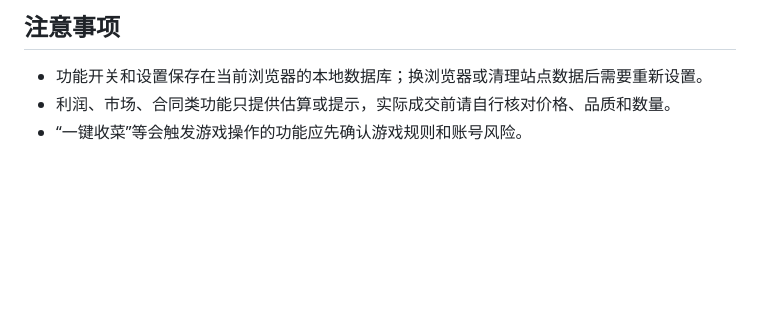
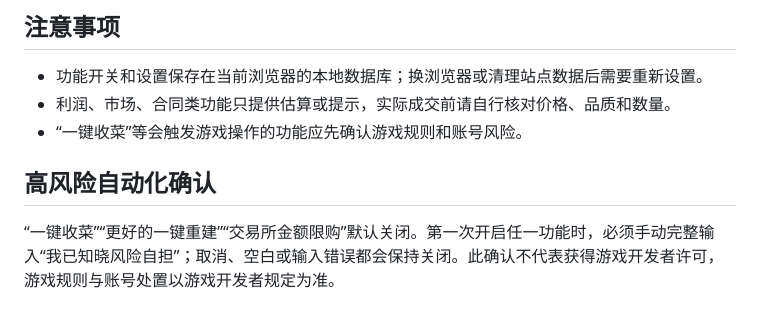
Before and after one commit to beiwater/Simco-tools-plus, a Markdown page: FEATURE_GUIDE.md, the part around the change. Drawn GitHub-style; blank space fills up the shorter version.

Commit message:
docs: document typed acknowledgement for automation risks

```diff
--- a/FEATURE_GUIDE.md
+++ b/FEATURE_GUIDE.md
@@ -111,3 +111,7 @@ AGPL-3.0-or-later；完整划分见 `LICENSE-MAP.md`。项目引用了
 - 功能开关和设置保存在当前浏览器的本地数据库；换浏览器或清理站点数据后需要重新设置。
 - 利润、市场、合同类功能只提供估算或提示，实际成交前请自行核对价格、品质和数量。
 - “一键收菜”等会触发游戏操作的功能应先确认游戏规则和账号风险。
+
+## 高风险自动化确认
+
+“一键收菜”“更好的一键重建”“交易所金额限购”默认关闭。第一次开启任一功能时，必须手动完整输入“我已知晓风险自担”；取消、空白或输入错误都会保持关闭。此确认不代表获得游戏开发者许可，游戏规则与账号处置以游戏开发者规定为准。
```
